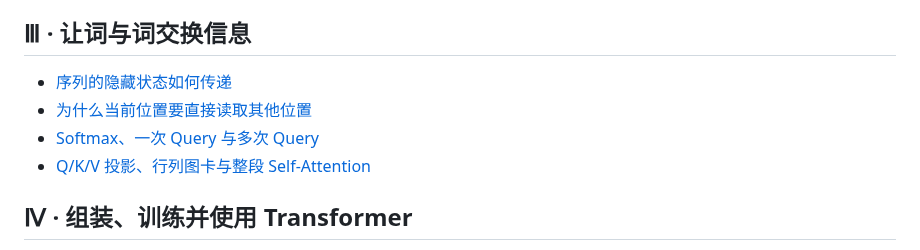
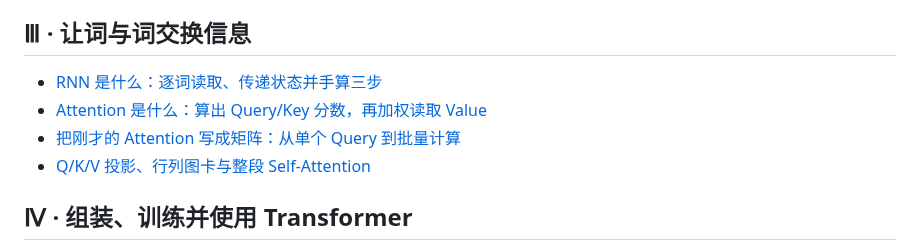
Before and after one commit to CoCoThink/ai-by-intuition, a Markdown page: book/README.md, the part around the change. Rendered like a GitHub page.

Commit message:
docs(book): make RNN and Attention learning outcomes explicit in reading guide

```diff
--- a/book/README.md
+++ b/book/README.md
@@ -25,9 +25,9 @@
 
 ## Ⅲ · 让词与词交换信息
 
-- [序列的隐藏状态如何传递](chapters/21-rnn.tex)
-- [为什么当前位置要直接读取其他位置](chapters/21b-why-attention.tex)
-- [Softmax、一次 Query 与多次 Query](chapters/11-softmax-memory.tex)
+- [RNN 是什么：逐词读取、传递状态并手算三步](chapters/21-rnn.tex)
+- [Attention 是什么：算出 Query/Key 分数，再加权读取 Value](chapters/21b-why-attention.tex)
+- [把刚才的 Attention 写成矩阵：从单个 Query 到批量计算](chapters/11-softmax-memory.tex)
 - [Q/K/V 投影、行列图卡与整段 Self-Attention](chapters/12-self-attention-matrices.tex)
 
 ## Ⅳ · 组装、训练并使用 Transformer
```
